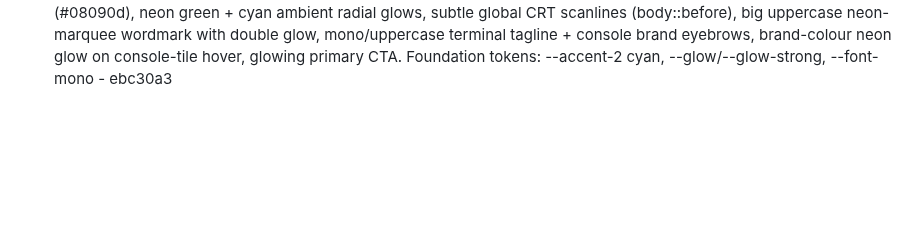
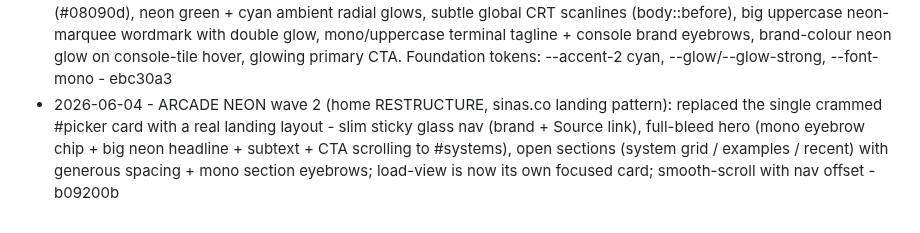
Before and after one commit to Cludes/cludecade, a Markdown page: PROGRESS.md, the part around the change. Drawn GitHub-style; blank space fills up the shorter version.

Commit message:
Log arcade neon wave 2 home restructure

```diff
--- a/PROGRESS.md
+++ b/PROGRESS.md
@@ -107,3 +107,4 @@ Autonomous improvement log. One line per shipped item: date, what shipped, commi
 - 2026-06-04 - Modern polish pass 1 (based on Linear/Vercel/Stripe principles): antialiased font-smoothing + optical letter-spacing for crisper text, layered multi-shadow elevation tokens (--e1/e2/e3) for softer realistic depth, tighter heading tracking - 2e978c8
 - 2026-06-04 - Modern typography: self-hosted Inter (variable, SIL OFL, ~47KB latin woff2 in fonts/, attributed in fonts/OFL.txt) as the UI typeface with system fallback + font-display:swap; precached in the SW (cache bumped v2->v3). The biggest single modern-polish lever (typeface as brand); replaces the dated Segoe UI seen on Windows - 8c0a6a5
 - 2026-06-04 - ARCADE NEON overhaul wave 1 (home, dir chosen by user + sinas.co reference): near-black canvas (#08090d), neon green + cyan ambient radial glows, subtle global CRT scanlines (body::before), big uppercase neon-marquee wordmark with double glow, mono/uppercase terminal tagline + console brand eyebrows, brand-colour neon glow on console-tile hover, glowing primary CTA. Foundation tokens: --accent-2 cyan, --glow/--glow-strong, --font-mono - ebc30a3
+- 2026-06-04 - ARCADE NEON wave 2 (home RESTRUCTURE, sinas.co landing pattern): replaced the single crammed #picker card with a real landing layout - slim sticky glass nav (brand + Source link), full-bleed hero (mono eyebrow chip + big neon headline + subtext + CTA scrolling to #systems), open sections (system grid / examples / recent) with generous spacing + mono section eyebrows; load-view is now its own focused card; smooth-scroll with nav offset - b09200b
```
